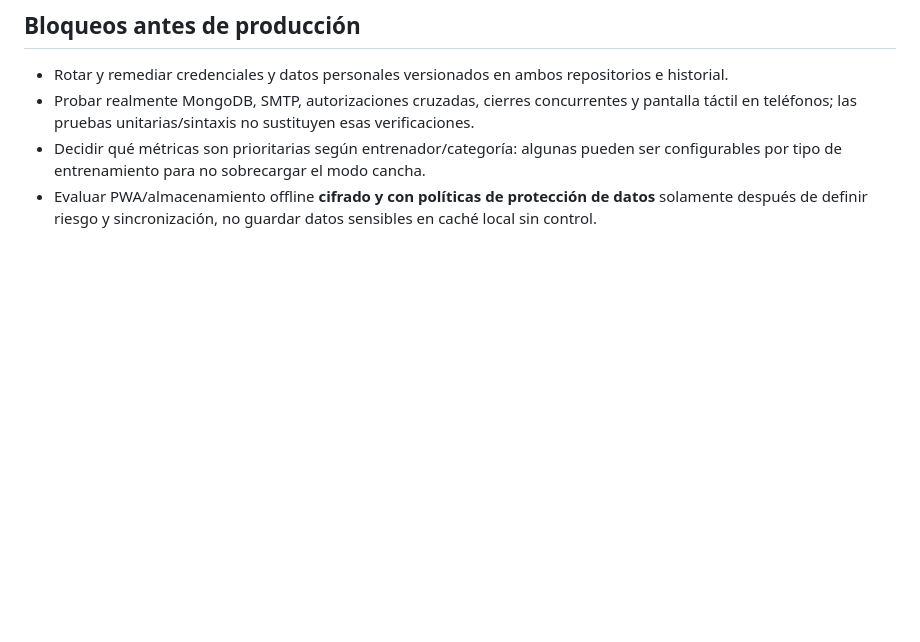
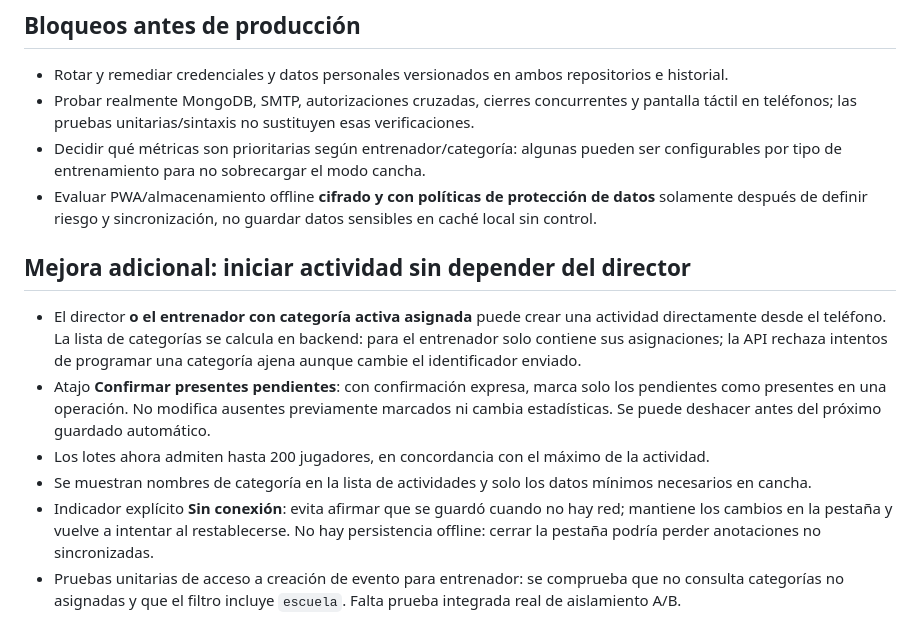
Before and after one commit to Danielreyes95/Proyecto_de_Titulo, a Markdown page: docs/REGISTRO_RAPIDO_UX.md, the part around the change. Drawn GitHub-style; blank space fills up the shorter version.

Commit message:
docs: registrar inicio desde cancha, asistencia masiva y red intermitente

```diff
--- a/docs/REGISTRO_RAPIDO_UX.md
+++ b/docs/REGISTRO_RAPIDO_UX.md
@@ -38,3 +38,11 @@ Ruta: `/registro-rapido.html?escuela=<escuelaId>`.
 - Probar realmente MongoDB, SMTP, autorizaciones cruzadas, cierres concurrentes y pantalla táctil en teléfonos; las pruebas unitarias/sintaxis no sustituyen esas verificaciones.
 - Decidir qué métricas son prioritarias según entrenador/categoría: algunas pueden ser configurables por tipo de entrenamiento para no sobrecargar el modo cancha.
 - Evaluar PWA/almacenamiento offline **cifrado y con políticas de protección de datos** solamente después de definir riesgo y sincronización, no guardar datos sensibles en caché local sin control.
+
+## Mejora adicional: iniciar actividad sin depender del director
+- El director **o el entrenador con categoría activa asignada** puede crear una actividad directamente desde el teléfono. La lista de categorías se calcula en backend: para el entrenador solo contiene sus asignaciones; la API rechaza intentos de programar una categoría ajena aunque cambie el identificador enviado.
+- Atajo **Confirmar presentes pendientes**: con confirmación expresa, marca solo los pendientes como presentes en una operación. No modifica ausentes previamente marcados ni cambia estadísticas. Se puede deshacer antes del próximo guardado automático.
+- Los lotes ahora admiten hasta 200 jugadores, en concordancia con el máximo de la actividad.
+- Se muestran nombres de categoría en la lista de actividades y solo los datos mínimos necesarios en cancha.
+- Indicador explícito **Sin conexión**: evita afirmar que se guardó cuando no hay red; mantiene los cambios en la pestaña y vuelve a intentar al restablecerse. No hay persistencia offline: cerrar la pestaña podría perder anotaciones no sincronizadas.
+- Pruebas unitarias de acceso a creación de evento para entrenador: se comprueba que no consulta categorías no asignadas y que el filtro incluye `escuela`. Falta prueba integrada real de aislamiento A/B.
```
